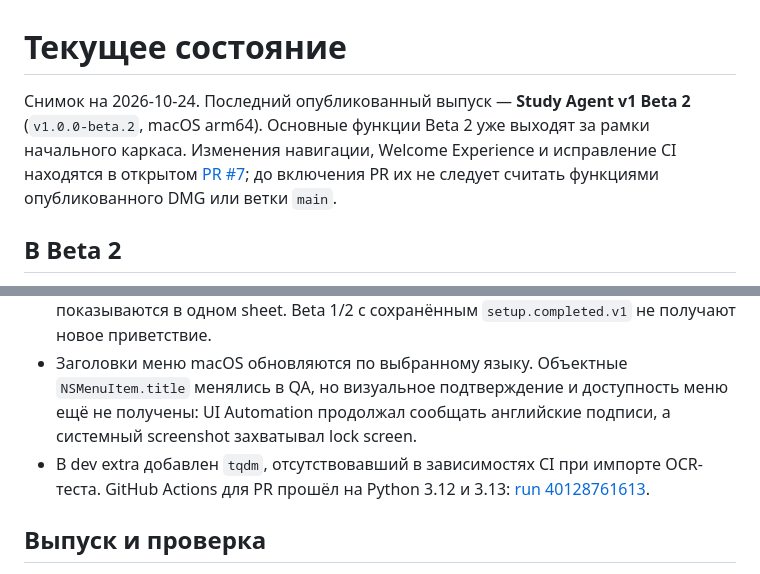
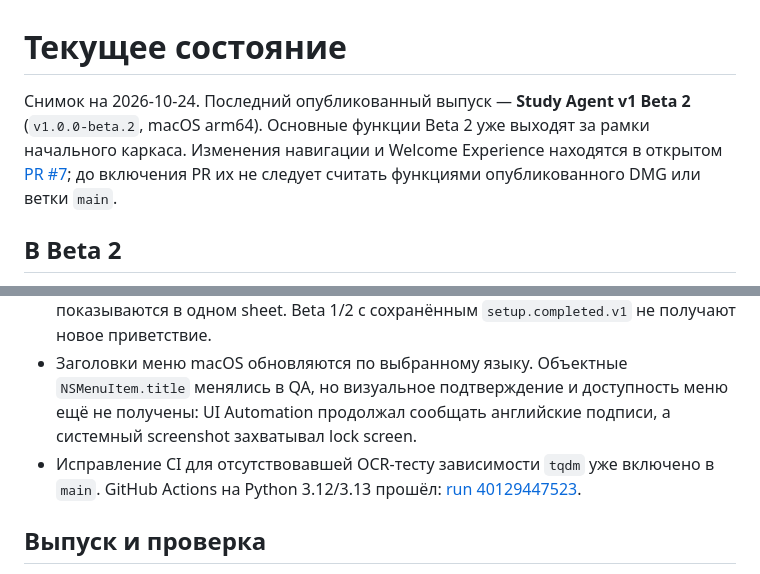
Before and after one commit to gregkorneev-BMSTU/study-agent, a Markdown page: wiki/current-state.md, 2 parts joined by grey strips. GitHub-like rendering.

Commit message:
docs: record current CI results in wiki

```diff
--- a/wiki/current-state.md
+++ b/wiki/current-state.md
@@ -1,6 +1,6 @@
 # Текущее состояние
 
-Снимок на 2026-10-24. Последний опубликованный выпуск — **Study Agent v1 Beta 2** (`v1.0.0-beta.2`, macOS arm64). Основные функции Beta 2 уже выходят за рамки начального каркаса. Изменения навигации, Welcome Experience и исправление CI находятся в открытом [PR #7](https://github.com/gregkorneev-BMSTU/study-agent/pull/7); до включения PR их не следует считать функциями опубликованного DMG или ветки `main`.
+Снимок на 2026-10-24. Последний опубликованный выпуск — **Study Agent v1 Beta 2** (`v1.0.0-beta.2`, macOS arm64). Основные функции Beta 2 уже выходят за рамки начального каркаса. Изменения навигации и Welcome Experience находятся в открытом [PR #7](https://github.com/gregkorneev-BMSTU/study-agent/pull/7); до включения PR их не следует считать функциями опубликованного DMG или ветки `main`.
 
 ## В Beta 2
 
@@ -15,7 +15,7 @@
 - Замена `HSplitView` на `NavigationSplitView`, проверенная в изолированной сборке на macOS 27; deployment target остаётся macOS 14.
 - Три страницы Welcome Experience перед существующим SetupWizard; оба этапа показываются в одном sheet. Beta 1/2 с сохранённым `setup.completed.v1` не получают новое приветствие.
 - Заголовки меню macOS обновляются по выбранному языку. Объектные `NSMenuItem.title` менялись в QA, но визуальное подтверждение и доступность меню ещё не получены: UI Automation продолжал сообщать английские подписи, а системный screenshot захватывал lock screen.
-- В dev extra добавлен `tqdm`, отсутствовавший в зависимостях CI при импорте OCR-теста. GitHub Actions для PR прошёл на Python 3.12 и 3.13: [run 40128761613](https://github.com/gregkorneev-BMSTU/study-agent/actions/runs/40128761613).
+- Исправление CI для отсутствовавшей OCR-тесту зависимости `tqdm` уже включено в `main`. GitHub Actions на Python 3.12/3.13 прошёл: [run 40129447523](https://github.com/gregkorneev-BMSTU/study-agent/actions/runs/40129447523).
 
 ## Выпуск и проверка
 
```
Also changed, not shown: wiki/testing.md (+1 -1 lines).
